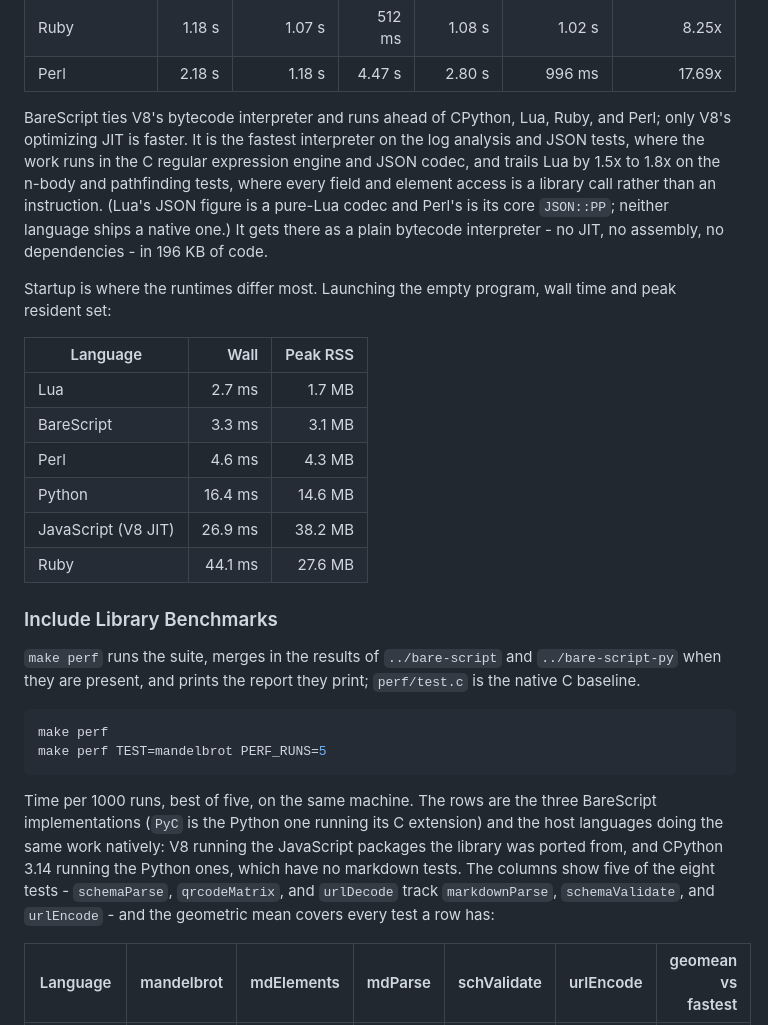
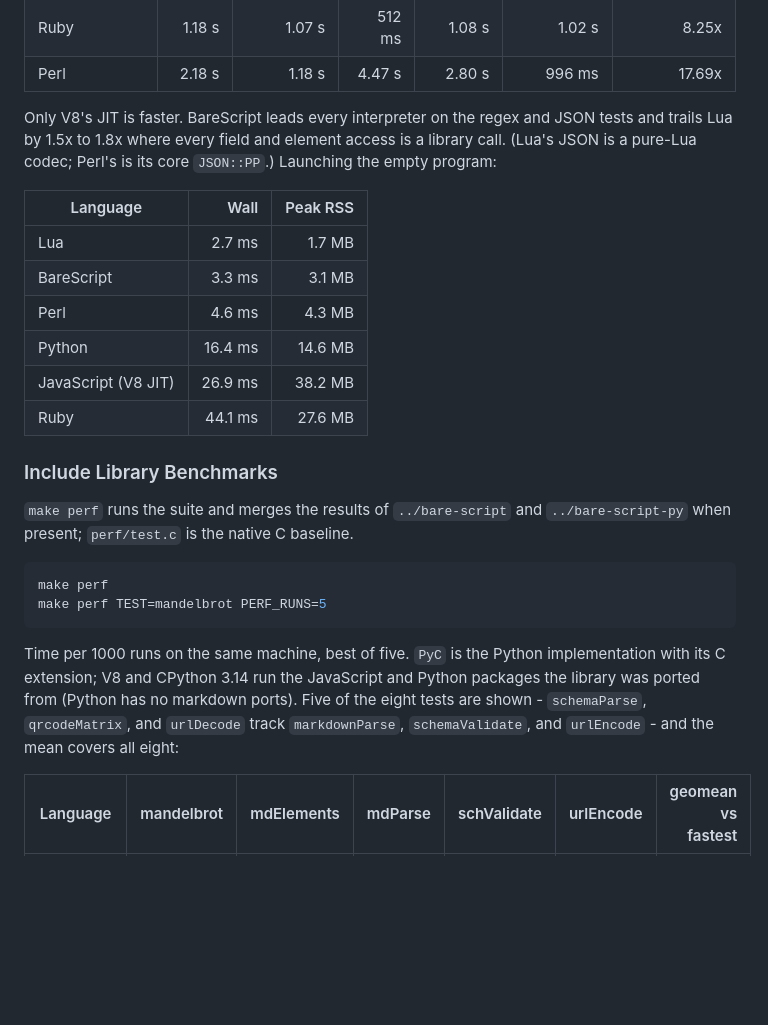
Before and after one commit to craigahobbs/bare-script-c, a Markdown page: README.md, the part around one of its changes. GitHub-like rendering; blank space fills up the shorter version.

````diff
--- a/README.md
+++ b/README.md
@@ -726,16 +723,9 @@ language's ratio to the fastest port across the applications:
 | Ruby                    |      1.18 s |     1.07 s |     512 ms |     1.08 s |      1.02 s |              8.25x |
 | Perl                    |      2.18 s |     1.18 s |     4.47 s |     2.80 s |      996 ms |             17.69x |
 
-BareScript ties V8's bytecode interpreter and runs ahead of CPython, Lua, Ruby, and Perl; only
-V8's optimizing JIT is faster. It is the fastest interpreter on the log analysis and JSON tests,
-where the work runs in the C regular expression engine and JSON codec, and trails Lua by 1.5x to
-1.8x on the n-body and pathfinding tests, where every field and element access is a library call
-rather than an instruction. (Lua's JSON figure is a pure-Lua codec and Perl's is its core
-`JSON::PP`; neither language ships a native one.) It gets there as a plain bytecode interpreter -
-no JIT, no assembly, no dependencies - in 196 KB of code.
-
-Startup is where the runtimes differ most. Launching the empty program, wall time and peak
-resident set:
+Only V8's JIT is faster. BareScript leads every interpreter on the regex and JSON tests and trails
+Lua by 1.5x to 1.8x where every field and element access is a library call. (Lua's JSON is a
+pure-Lua codec; Perl's is its core `JSON::PP`.) Launching the empty program:
 
 | Language                |    Wall | Peak RSS |
 | ----------------------- | ------: | -------: |
@@ -748,20 +738,19 @@ resident set:
 
 ### Include Library Benchmarks
 
-`make perf` runs the suite, merges in the results of `../bare-script` and `../bare-script-py` when
-they are present, and prints the report they print; `perf/test.c` is the native C baseline.
+`make perf` runs the suite and merges the results of `../bare-script` and `../bare-script-py`
+when present; `perf/test.c` is the native C baseline.
 
 ```sh
 make perf
 make perf TEST=mandelbrot PERF_RUNS=5
 ```
 
-Time per 1000 runs, best of five, on the same machine. The rows are the three BareScript
-implementations (`PyC` is the Python one running its C extension) and the host languages doing the
-same work natively: V8 running the JavaScript packages the library was ported from, and CPython
-3.14 running the Python ones, which have no markdown tests. The columns show five of the eight
-tests - `schemaParse`, `qrcodeMatrix`, and `urlDecode` track `markdownParse`, `schemaValidate`,
-and `urlEncode` - and the geometric mean covers every test a row has:
+Time per 1000 runs on the same machine, best of five. `PyC` is the Python implementation with its
+C extension; V8 and CPython 3.14 run the JavaScript and Python packages the library was ported
+from (Python has no markdown ports). Five of the eight tests are shown - `schemaParse`,
+`qrcodeMatrix`, and `urlDecode` track `markdownParse`, `schemaValidate`, and `urlEncode` - and the
+mean covers all eight:
 
 | Language         | mandelbrot |  mdElements |    mdParse | schValidate |  urlEncode | geomean vs fastest |
 | ---------------- | ---------: | ----------: | ---------: | ----------: | ---------: | -----------------: |
````
Also changed, not shown: other parts of README.md (+26 -44 lines).
